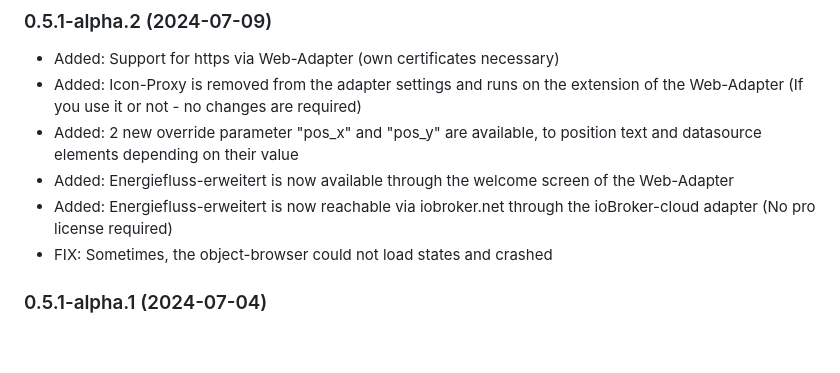
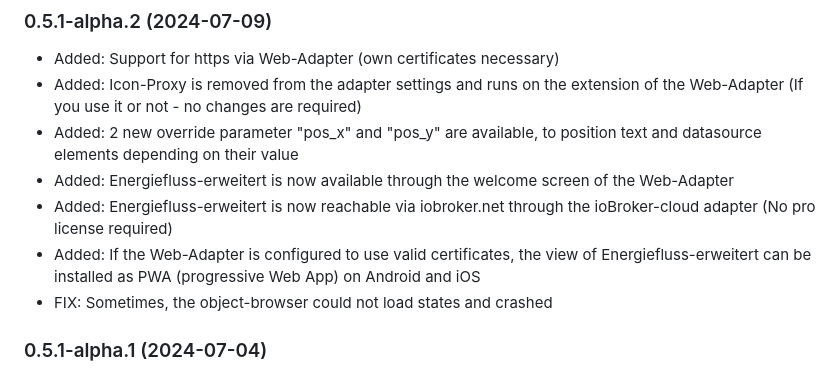
Before and after one commit to SKB-CGN/ioBroker.energiefluss-erweitert, a Markdown page: README.md, the part around the change. GitHub-like rendering; blank space fills up the shorter version.

Commit message:
geändert:       README.md

```diff
--- a/README.md
+++ b/README.md
@@ -37,6 +37,7 @@ It provides an animated energyflow for all elements, you add. This could be: pho
 - Added: 2 new override parameter "pos_x" and "pos_y" are available, to position text and datasource elements depending on their value
 - Added: Energiefluss-erweitert is now available through the welcome screen of the Web-Adapter
 - Added: Energiefluss-erweitert is now reachable via iobroker.net through the ioBroker-cloud adapter (No pro license required)
+- Added: If the Web-Adapter is configured to use valid certificates, the view of Energiefluss-erweitert can be installed as PWA (progressive Web App) on Android and iOS
 - FIX: Sometimes, the object-browser could not load states and crashed
 
 ### 0.5.1-alpha.1 (2024-07-04)
```
